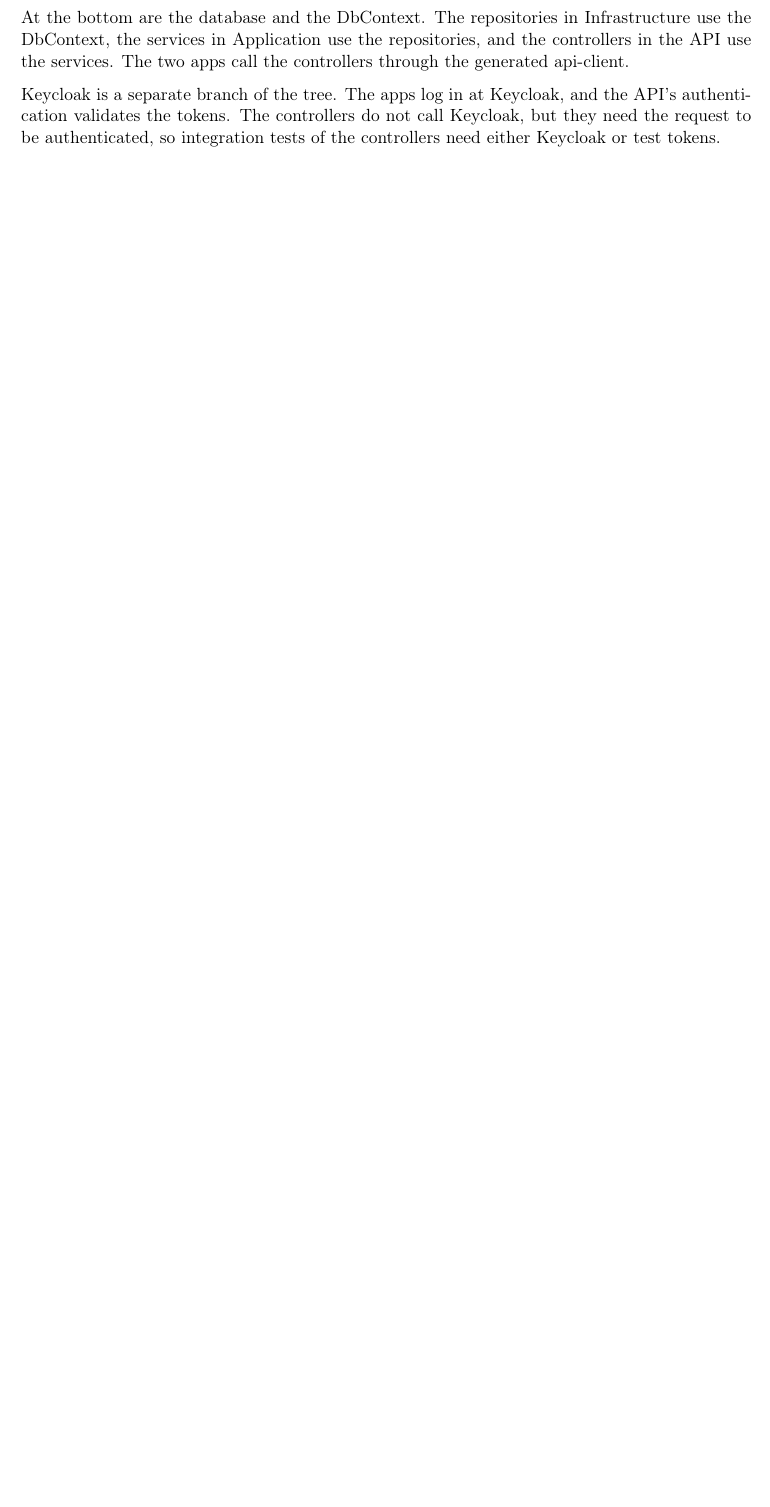
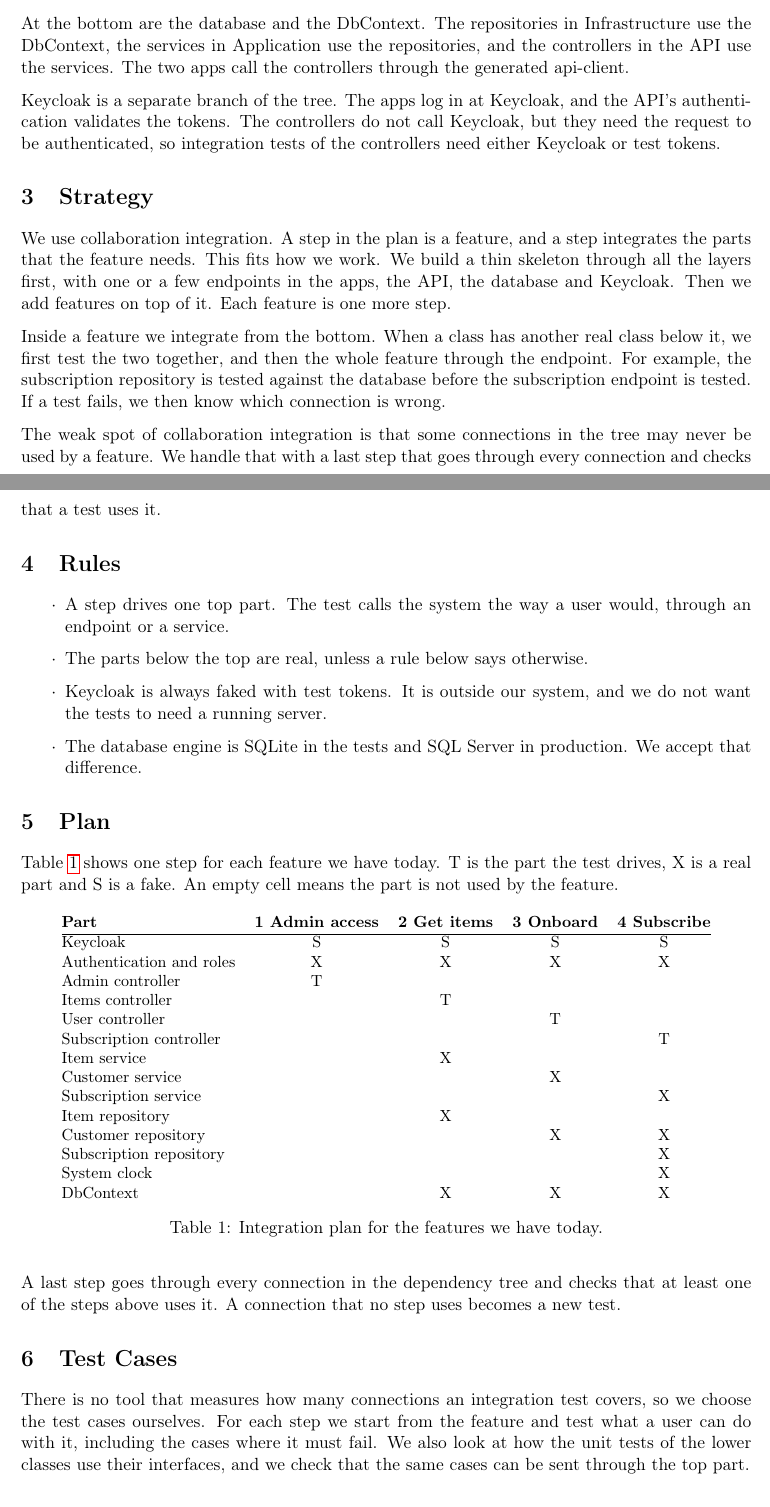
Before and after one commit to Mosekjaer/prepmeup, a LaTeX document (docs/appendices/technical/05-moduletest-and-integration/02-integration.tex): part of page 2 of 2 before the commit and two parts of pages 2 and 3 of 4 after it, the two joined at a grey line, cut so that both start at the same text, the shorter picture padded with empty space. Compiled offline with pdfLaTeX.

Commit message:
docs: add integration strategy and plan

```diff
--- a/docs/appendices/technical/05-moduletest-and-integration/02-integration.tex
+++ b/docs/appendices/technical/05-moduletest-and-integration/02-integration.tex
@@ -24,3 +28,50 @@ At the bottom are the database and the DbContext. The repositories in Infrastruc
 
 Keycloak is a separate branch of the tree. The apps log in at Keycloak, and the API's authentication validates the tokens. The controllers do not call Keycloak, but they need the request to be authenticated, so integration tests of the controllers need either Keycloak or test tokens.
 
+\section{Strategy}
+We use collaboration integration. A step in the plan is a feature, and a step integrates the parts that the feature needs. This fits how we work. We build a thin skeleton through all the layers first, with one or a few endpoints in the apps, the API, the database and Keycloak. Then we add features on top of it. Each feature is one more step.
+
+Inside a feature we integrate from the bottom. When a class has another real class below it, we first test the two together, and then the whole feature through the endpoint. For example, the subscription repository is tested against the database before the subscription endpoint is tested. If a test fails, we then know which connection is wrong.
+
+The weak spot of collaboration integration is that some connections in the tree may never be used by a feature. We handle that with a last step that goes through every connection and checks that a test uses it.
+
+\section{Rules}
+\begin{itemize}
+  \item A step drives one top part. The test calls the system the way a user would, through an endpoint or a service.
+  \item The parts below the top are real, unless a rule below says otherwise.
+  \item Keycloak is always faked with test tokens. It is outside our system, and we do not want the tests to need a running server.
+  \item The database engine is SQLite in the tests and SQL Server in production. We accept that difference.
+\end{itemize}
+
+\section{Plan}
+Table~\ref{tab:integration-plan} shows one step for each feature we have today. T is the part the test drives, X is a real part and S is a fake. An empty cell means the part is not used by the feature.
+
+\begin{table}[H]
+\centering
+\small
+\begin{tabular}{@{}l c c c c@{}}
+\textbf{Part} & \textbf{1 Admin access} & \textbf{2 Get items} & \textbf{3 Onboard} & \textbf{4 Subscribe} \\
+\hline
+Keycloak & S & S & S & S \\
+Authentication and roles & X & X & X & X \\
+Admin controller & T & & & \\
+Items controller & & T & & \\
+User controller & & & T & \\
+Subscription controller & & & & T \\
+Item service & & X & & \\
+Customer service & & & X & \\
+Subscription service & & & & X \\
+Item repository & & X & & \\
+Customer repository & & & X & X \\
+Subscription repository & & & & X \\
+System clock & & & & X \\
+DbContext & & X & X & X \\
+\end{tabular}
+\caption{Integration plan for the features we have today.}
+\label{tab:integration-plan}
+\end{table}
+
+A last step goes through every connection in the dependency tree and checks that at least one of the steps above uses it. A connection that no step uses becomes a new test.
+
+\section{Test Cases}
+There is no tool that measures how many connections an integration test covers, so we choose the test cases ourselves. For each step we start from the feature and test what a user can do with it, including the cases where it must fail. We also look at how the unit tests of the lower classes use their interfaces, and we check that the same cases can be sent through the top part.
```
Also changed, not shown: docs/appendices/technical/05-moduletest-and-integration/02-integration.tex (35 more changed lines).
